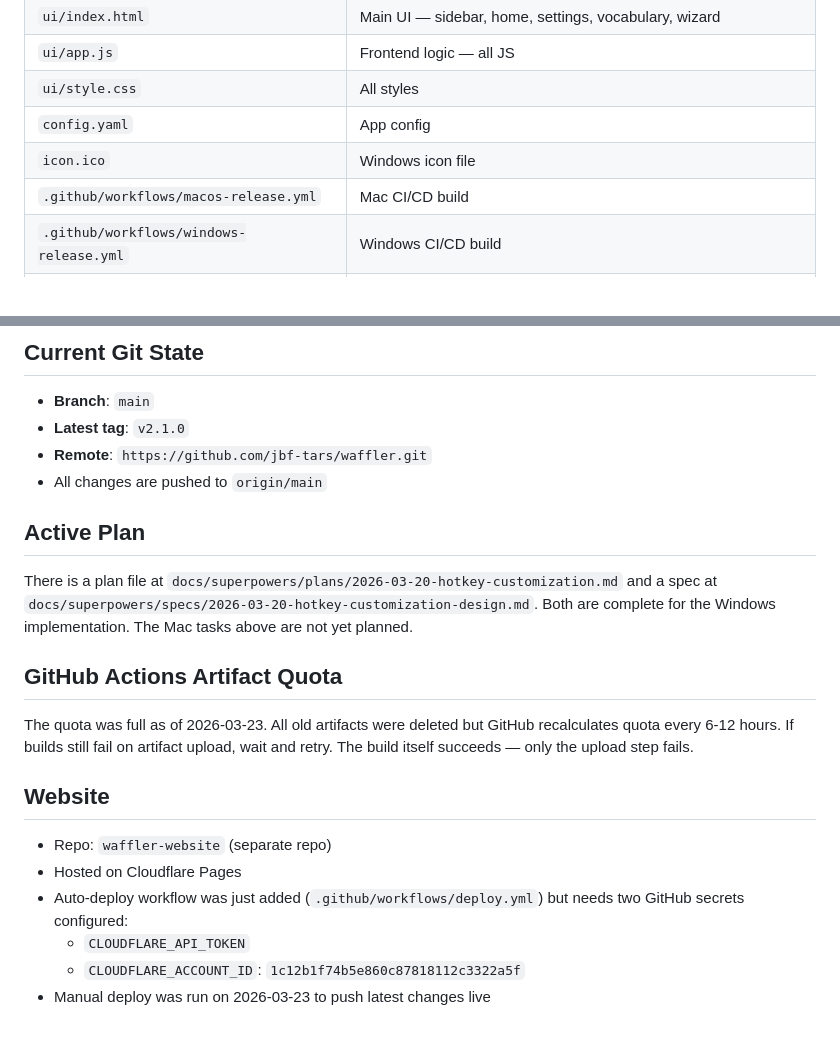
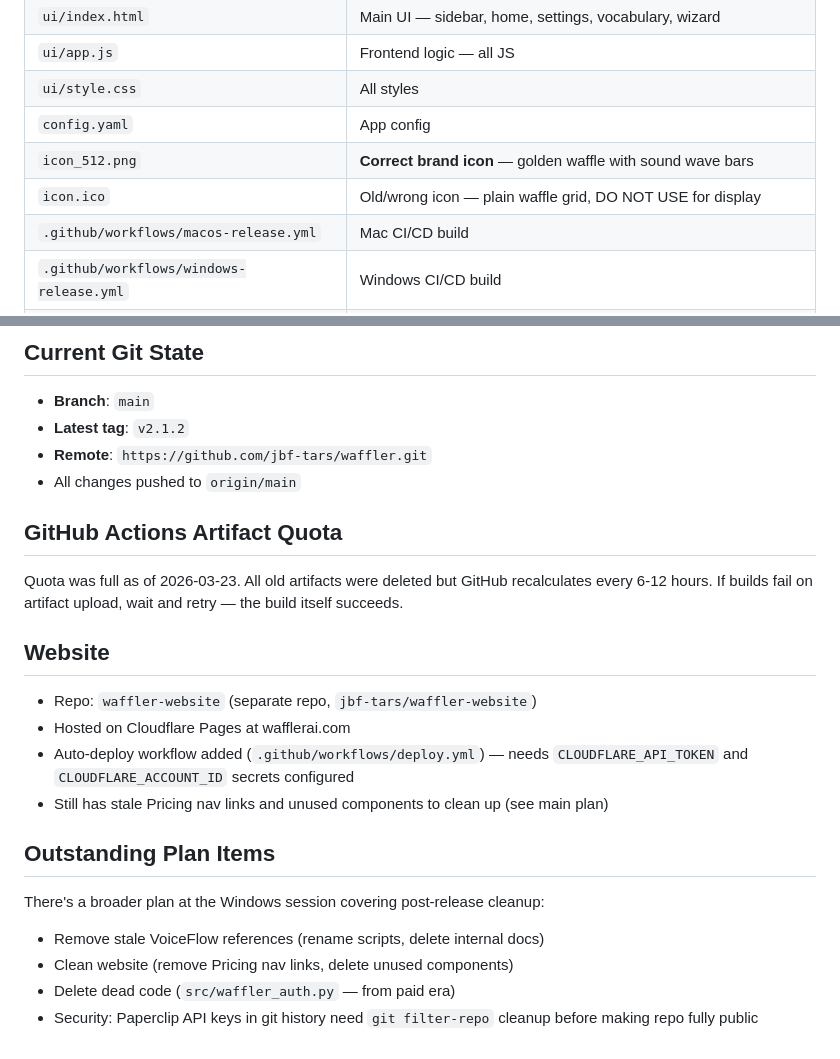
Before and after one commit to jbf-tars/Waffler, a Markdown page: docs/mac-handoff.md, 2 parts joined by grey strips. Rendered like a GitHub page.

```diff
--- a/docs/mac-handoff.md
+++ b/docs/mac-handoff.md
@@ -60,7 +62,8 @@ The Windows icon fix uses Win32 API. On Mac, pywebview may accept an `icon` para
 | `ui/app.js` | Frontend logic — all JS |
 | `ui/style.css` | All styles |
 | `config.yaml` | App config |
-| `icon.ico` | Windows icon file |
+| `icon_512.png` | **Correct brand icon** — golden waffle with sound wave bars |
+| `icon.ico` | Old/wrong icon — plain waffle grid, DO NOT USE for display |
 | `.github/workflows/macos-release.yml` | Mac CI/CD build |
 | `.github/workflows/windows-release.yml` | Windows CI/CD build |
 | `installer/windows/Waffler.iss` | Inno Setup installer script |
@@ -75,23 +78,25 @@ The Windows icon fix uses Win32 API. On Mac, pywebview may accept an `icon` para
 ## Current Git State
 
 - **Branch**: `main`
-- **Latest tag**: `v2.1.0`
+- **Latest tag**: `v2.1.2`
 - **Remote**: `https://github.com/jbf-tars/waffler.git`
-- All changes are pushed to `origin/main`
-
-## Active Plan
-
-There is a plan file at `docs/superpowers/plans/2026-03-20-hotkey-customization.md` and a spec at `docs/superpowers/specs/2026-03-20-hotkey-customization-design.md`. Both are complete for the Windows implementation. The Mac tasks above are not yet planned.
+- All changes pushed to `origin/main`
 
 ## GitHub Actions Artifact Quota
 
-The quota was full as of 2026-03-23. All old artifacts were deleted but GitHub recalculates quota every 6-12 hours. If builds still fail on artifact upload, wait and retry. The build itself succeeds — only the upload step fails.
+Quota was full as of 2026-03-23. All old artifacts were deleted but GitHub recalculates every 6-12 hours. If builds fail on artifact upload, wait and retry — the build itself succeeds.
 
 ## Website
 
-- Repo: `waffler-website` (separate repo)
-- Hosted on Cloudflare Pages
-- Auto-deploy workflow was just added (`.github/workflows/deploy.yml`) but needs two GitHub secrets configured:
-  - `CLOUDFLARE_API_TOKEN`
-  - `CLOUDFLARE_ACCOUNT_ID`: `1c12b1f74b5e860c87818112c3322a5f`
-- Manual deploy was run on 2026-03-23 to push latest changes live
+- Repo: `waffler-website` (separate repo, `jbf-tars/waffler-website`)
+- Hosted on Cloudflare Pages at wafflerai.com
+- Auto-deploy workflow added (`.github/workflows/deploy.yml`) — needs `CLOUDFLARE_API_TOKEN` and `CLOUDFLARE_ACCOUNT_ID` secrets configured
+- Still has stale Pricing nav links and unused components to clean up (see main plan)
+
+## Outstanding Plan Items
+
+There's a broader plan at the Windows session covering post-release cleanup:
+- Remove stale VoiceFlow references (rename scripts, delete internal docs)
+- Clean website (remove Pricing nav links, delete unused components)
+- Delete dead code (`src/waffler_auth.py` — from paid era)
+- Security: Paperclip API keys in git history need `git filter-repo` cleanup before making repo fully public
```
Also changed, not shown: other parts of docs/mac-handoff.md (+29 -27 lines), docs/mac-claude-prompt.md (added, +26 -0 lines).
